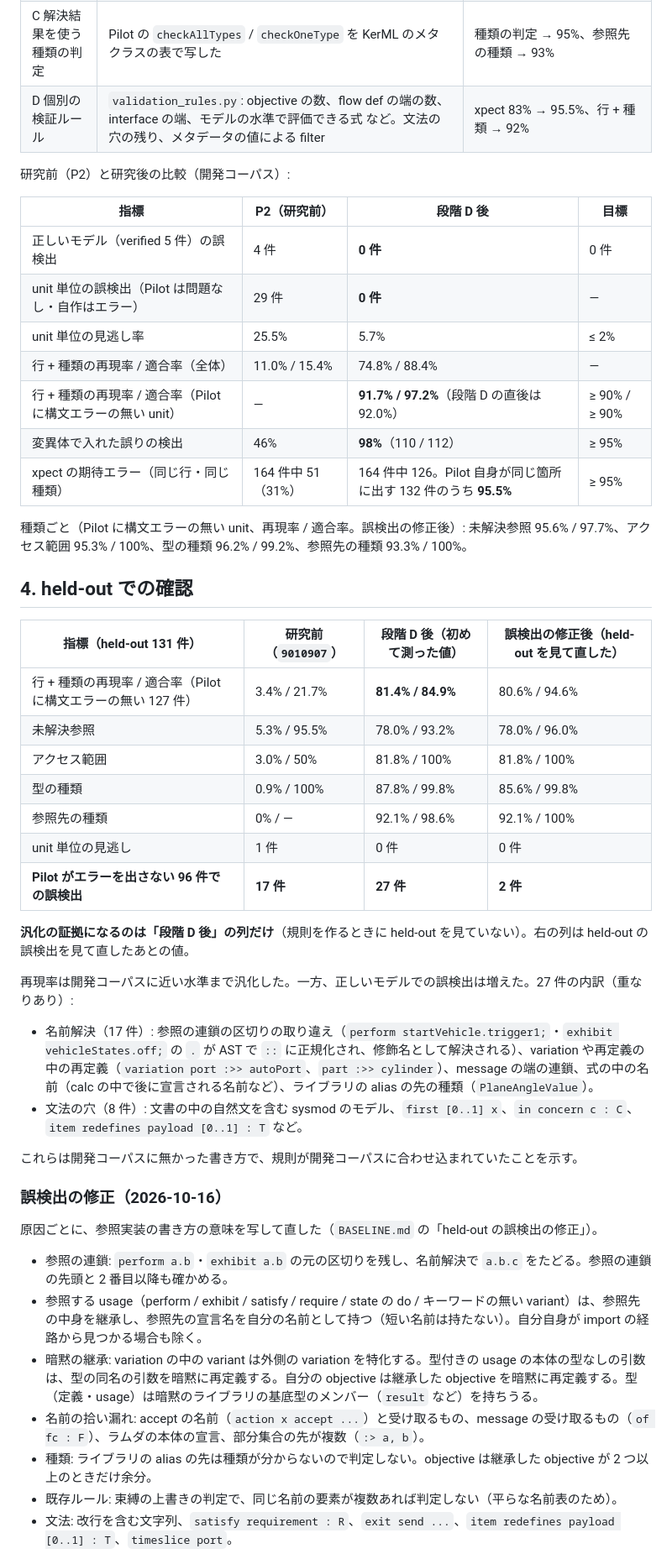
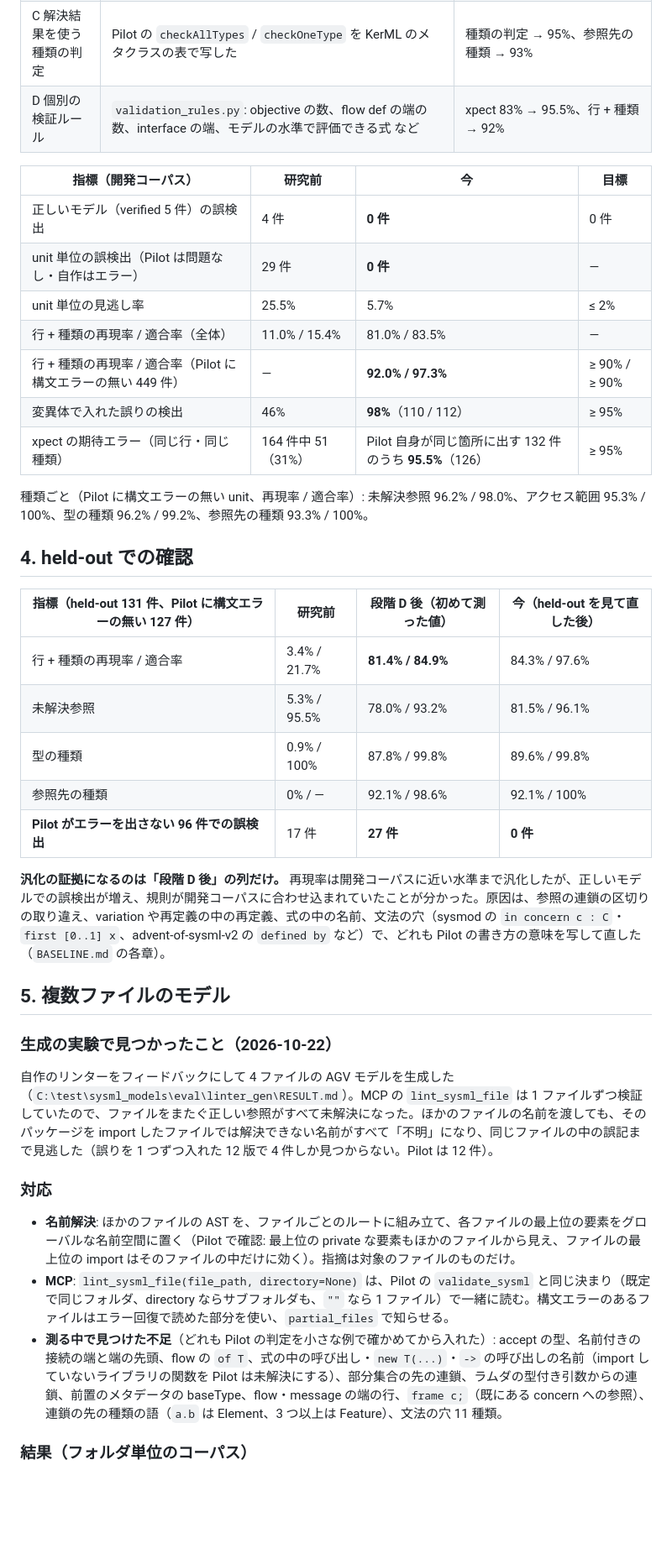
Before and after one commit to masaki-kato-119/verifying_SysML_v2_agentic_rag, a Markdown page: eval/pilot_parity/RESULTS.md, the part around one of its changes. Shown at 84% size. Rendered like a GitHub page; blank space fills up the shorter version.

Commit message:
Research results: rewrite the summary with multi-file and new held-out results

```diff
--- a/eval/pilot_parity/RESULTS.md
+++ b/eval/pilot_parity/RESULTS.md
@@ -46,52 +40,43 @@ Pilot の層ごとに差を測り（P4、`ROADMAP.md`）、層の順に埋めた
 | A 文法の穴とパース停止 | `:=`、state の中の port など。パースエラーがあっても読めた部分を lint | 正しいモデルの誤検出 4 → 0、構文の再現率 90% |
 | B スコープつき名前解決 | `scope_resolver.py`: 名前空間の木、import（可視性・`::*`・`::**`・filter）、継承メンバー、短い名前、式の中の名前と連鎖、アクセス範囲 | 未解決参照 17%（全体）→ 90%（構文エラーの無い unit）、アクセス範囲 26% → 95% |
 | C 解決結果を使う種類の判定 | Pilot の `checkAllTypes` / `checkOneType` を KerML のメタクラスの表で写した | 種類の判定 → 95%、参照先の種類 → 93% |
-| D 個別の検証ルール | `validation_rules.py`: objective の数、flow def の端の数、interface の端、モデルの水準で評価できる式 など。文法の穴の残り、メタデータの値による filter | xpect 83% → 95.5%、行 + 種類 → 92% |
+| D 個別の検証ルール | `validation_rules.py`: objective の数、flow def の端の数、interface の端、モデルの水準で評価できる式 など | xpect 83% → 95.5%、行 + 種類 → 92% |
 
-研究前（P2）と研究後の比較（開発コーパス）:
-
-| 指標 | P2（研究前） | 段階 D 後 | 目標 |
+| 指標（開発コーパス） | 研究前 | 今 | 目標 |
 | --- | --- | --- | --- |
 | 正しいモデル（verified 5 件）の誤検出 | 4 件 | **0 件** | 0 件 |
 | unit 単位の誤検出（Pilot は問題なし・自作はエラー） | 29 件 | **0 件** | — |
 | unit 単位の見逃し率 | 25.5% | 5.7% | ≤ 2% |
-| 行 + 種類の再現率 / 適合率（全体） | 11.0% / 15.4% | 74.8% / 88.4% | — |
-| 行 + 種類の再現率 / 適合率（Pilot に構文エラーの無い unit） | — | **91.7% / 97.2%**（段階 D の直後は 92.0%） | ≥ 90% / ≥ 90% |
+| 行 + 種類の再現率 / 適合率（全体） | 11.0% / 15.4% | 81.0% / 83.5% | — |
+| 行 + 種類の再現率 / 適合率（Pilot に構文エラーの無い 449 件） | — | **92.0% / 97.3%** | ≥ 90% / ≥ 90% |
 | 変異体で入れた誤りの検出 | 46% | **98%**（110 / 112） | ≥ 95% |
-| xpect の期待エラー（同じ行・同じ種類） | 164 件中 51（31%） | 164 件中 126。Pilot 自身が同じ箇所に出す 132 件のうち **95.5%** | ≥ 95% |
+| xpect の期待エラー（同じ行・同じ種類） | 164 件中 51（31%） | Pilot 自身が同じ箇所に出す 132 件のうち **95.5%**（126） | ≥ 95% |
 
-種類ごと（Pilot に構文エラーの無い unit、再現率 / 適合率。誤検出の修正後）: 未解決参照 95.6% / 97.7%、アクセス範囲 95.3% / 100%、型の種類 96.2% / 99.2%、参照先の種類 93.3% / 100%。
+種類ごと（Pilot に構文エラーの無い unit、再現率 / 適合率）: 未解決参照 96.2% / 98.0%、アクセス範囲 95.3% / 100%、型の種類 96.2% / 99.2%、参照先の種類 93.3% / 100%。
 
 ## 4. held-out での確認
 
-| 指標（held-out 131 件） | 研究前（`9010907`） | 段階 D 後（初めて測った値） | 誤検出の修正後（held-out を見て直した） |
+| 指標（held-out 131 件、Pilot に構文エラーの無い 127 件） | 研究前 | 段階 D 後（初めて測った値） | 今（held-out を見て直した後） |
 | --- | --- | --- | --- |
-| 行 + 種類の再現率 / 適合率（Pilot に構文エラーの無い 127 件） | 3.4% / 21.7% | **81.4% / 84.9%** | 80.6% / 94.6% |
-| 未解決参照 | 5.3% / 95.5% | 78.0% / 93.2% | 78.0% / 96.0% |
-| アクセス範囲 | 3.0% / 50% | 81.8% / 100% | 81.8% / 100% |
-| 型の種類 | 0.9% / 100% | 87.8% / 99.8% | 85.6% / 99.8% |
+| 行 + 種類の再現率 / 適合率 | 3.4% / 21.7% | **81.4% / 84.9%** | 84.3% / 97.6% |
+| 未解決参照 | 5.3% / 95.5% | 78.0% / 93.2% | 81.5% / 96.1% |
+| 型の種類 | 0.9% / 100% | 87.8% / 99.8% | 89.6% / 99.8% |
 | 参照先の種類 | 0% / — | 92.1% / 98.6% | 92.1% / 100% |
-| unit 単位の見逃し | 1 件 | 0 件 | 0 件 |
-| **Pilot がエラーを出さない 96 件での誤検出** | **17 件** | **27 件** | **2 件** |
+| **Pilot がエラーを出さない 96 件での誤検出** | 17 件 | **27 件** | **0 件** |
 
-**汎化の証拠になるのは「段階 D 後」の列だけ**（規則を作るときに held-out を見ていない）。右の列は held-out の誤検出を見て直したあとの値。
+**汎化の証拠になるのは「段階 D 後」の列だけ。** 再現率は開発コーパスに近い水準まで汎化したが、正しいモデルでの誤検出が増え、規則が開発コーパスに合わせ込まれていたことが分かった。原因は、参照の連鎖の区切りの取り違え、variation や再定義の中の再定義、式の中の名前、文法の穴（sysmod の `in concern c : C`・`first [0..1] x`、advent-of-sysml-v2 の `defined by` など）で、どれも Pilot の書き方の意味を写して直した（`BASELINE.md` の各章）。
 
-再現率は開発コーパスに近い水準まで汎化した。一方、正しいモデルでの誤検出は増えた。27 件の内訳（重なりあり）:
+## 5. 複数ファイルのモデル
 
-- 名前解決（17 件）: 参照の連鎖の区切りの取り違え（`perform startVehicle.trigger1;`・`exhibit vehicleStates.off;` の `.` が AST で `::` に正規化され、修飾名として解決される）、variation や再定義の中の再定義（`variation port :>> autoPort`、`part :>> cylinder`）、message の端の連鎖、式の中の名前（calc の中で後に宣言される名前など）、ライブラリの alias の先の種類（`PlaneAngleValue`）。
-- 文法の穴（8 件）: 文書の中の自然文を含む sysmod のモデル、`first [0..1] x`、`in concern c : C`、`item redefines payload [0..1] : T` など。
+### 生成の実験で見つかったこと（2026-10-22）
 
-これらは開発コーパスに無かった書き方で、規則が開発コーパスに合わせ込まれていたことを示す。
+自作のリンターをフィードバックにして 4 ファイルの AGV モデルを生成した（`C:\test\sysml_models\eval\linter_gen\RESULT.md`）。MCP の `lint_sysml_file` は 1 ファイルずつ検証していたので、ファイルをまたぐ正しい参照がすべて未解決になった。ほかのファイルの名前を渡しても、そのパッケージを import したファイルでは解決できない名前がすべて「不明」になり、同じファイルの中の誤記まで見逃した（誤りを 1 つずつ入れた 12 版で 4 件しか見つからない。Pilot は 12 件）。
 
-### 誤検出の修正（2026-10-16）
+### 対応
 
-原因ごとに、参照実装の書き方の意味を写して直した（`BASELINE.md` の「held-out の誤検出の修正」）。
+- **名前解決**: ほかのファイルの AST を、ファイルごとのルートに組み立て、各ファイルの最上位の要素をグローバルな名前空間に置く（Pilot で確認: 最上位の private な要素もほかのファイルから見え、ファイルの最上位の import はそのファイルの中だけに効く）。指摘は対象のファイルのものだけ。
+- **MCP**: `lint_sysml_file(file_path, directory=None)` は、Pilot の `validate_sysml` と同じ決まり（既定で同じフォルダ、directory ならサブフォルダも、`""` なら 1 ファイル）で一緒に読む。構文エラーのあるファイルはエラー回復で読めた部分を使い、`partial_files` で知らせる。
+- **測る中で見つけた不足**（どれも Pilot の判定を小さな例で確かめてから入れた）: accept の型、名前付きの接続の端と端の先頭、flow の `of T`、式の中の呼び出し・`new T(...)`・`->` の呼び出しの名前（import していないライブラリの関数を Pilot は未解決にする）、部分集合の先の連鎖、ラムダの型付き引数からの連鎖、前置のメタデータの baseType、flow・message の端の行、`frame c;`（既にある concern への参照）、連鎖の先の種類の語（`a.b` は Element、3 つ以上は Feature）、文法の穴 11 種類。
 
-- 参照の連鎖: `perform a.b`・`exhibit a.b` の元の区切りを残し、名前解決で `a.b.c` をたどる。参照の連鎖の先頭と 2 番目以降も確かめる。
-- 参照する usage（perform / exhibit / satisfy / require / state の do / キーワードの無い variant）は、参照先の中身を継承し、参照先の宣言名を自分の名前として持つ（短い名前は持たない）。自分自身が import の経路から見つかる場合も除く。
-- 暗黙の継承: variation の中の variant は外側の variation を特化する。型付きの usage の本体の型なしの引数は、型の同名の引数を暗黙に再定義する。自分の objective は継承した objective を暗黙に再定義する。型（定義・usage）は暗黙のライブラリの基底型のメンバー（`result` など）を持ちうる。
-- 名前の拾い漏れ: accept の名前（`action x accept ...`）と受け取るもの、message の受け取るもの（`of fc : F`）、ラムダの本体の宣言、部分集合の先が複数（`:> a, b`）。
-- 種類: ライブラリの alias の先は種類が分からないので判定しない。objective は継承した objective が 2 つ以上のときだけ余分。
-- 既存ルール: 束縛の上書きの判定で、同じ名前の要素が複数あれば判定しない（平らな名前表のため）。
-- 文法: 改行を含む文字列、`satisfy requirement : R`、`exit send ...`、`item redefines payload [0..1] : T`、`timeslice port`。
+### 結果（フォルダ単位のコーパス）
 
```
Also changed, not shown: other parts of eval/pilot_parity/RESULTS.md (+60 -56 lines).
